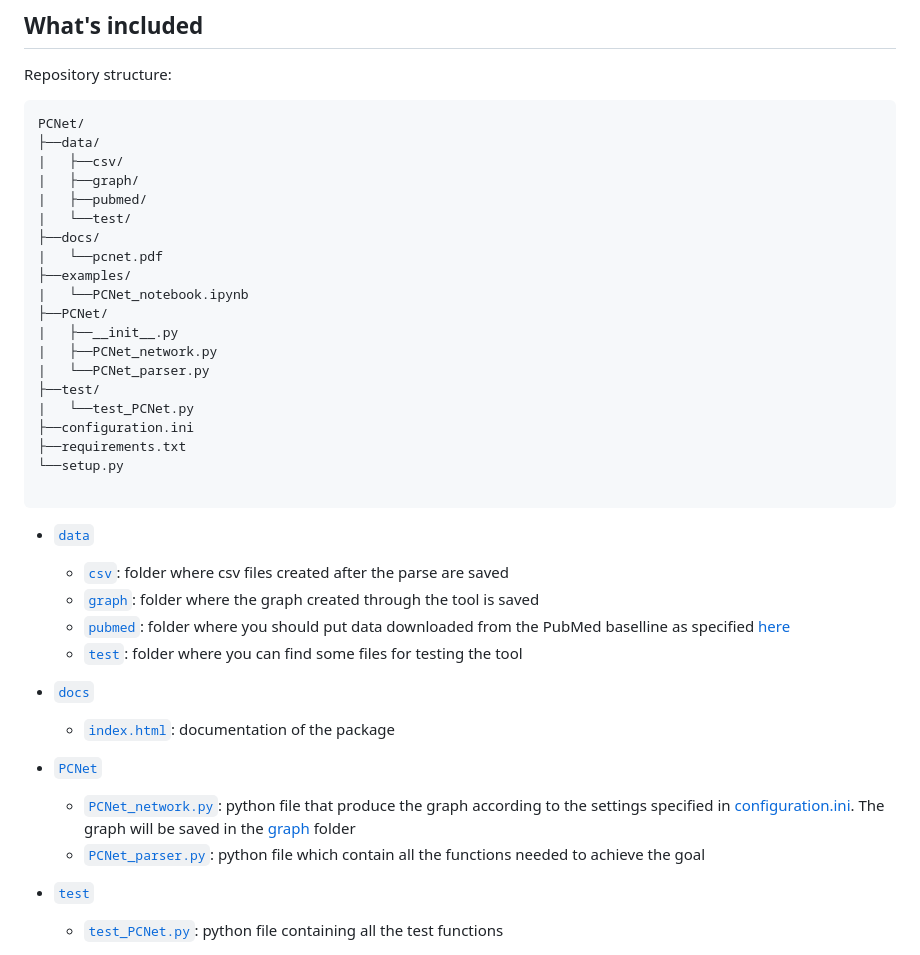
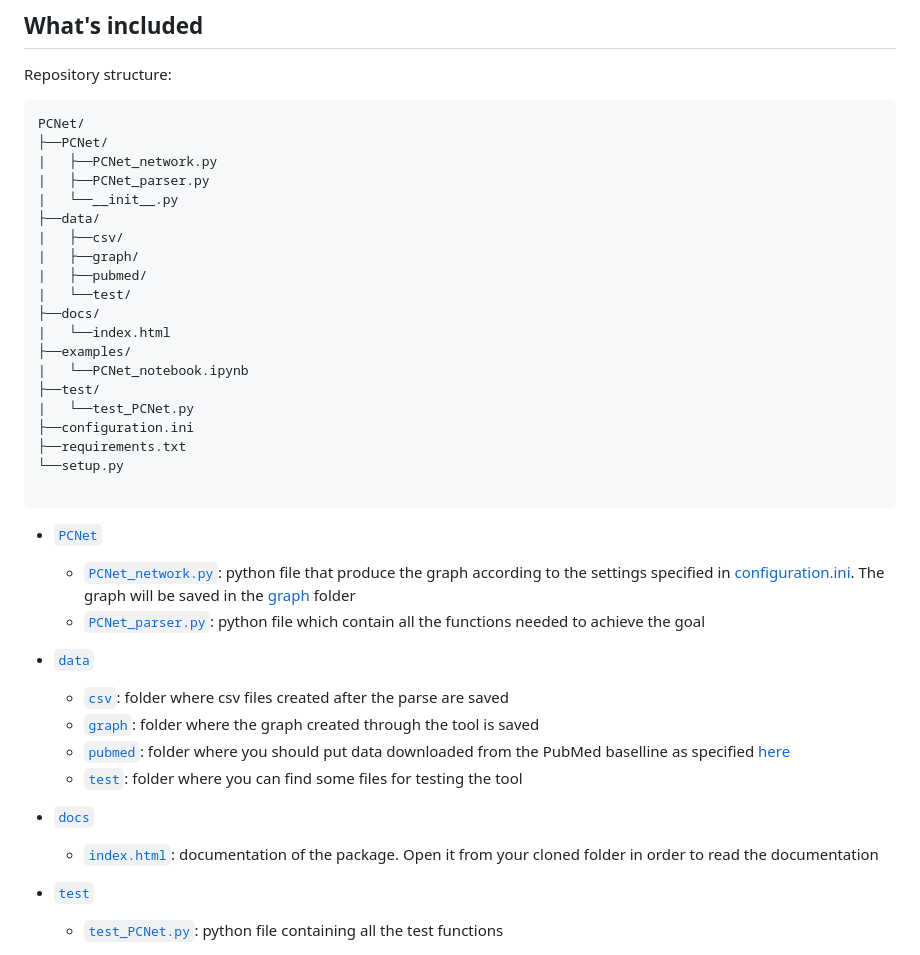
Before and after one commit to ale-lapi/PCNet, a Markdown page: README.md, the part around one of its changes. Rendered like a GitHub page.

Commit message:
Fix some links

````diff
--- a/README.md
+++ b/README.md
@@ -42,19 +42,19 @@ It is important to note that the analysis of the network necessitates an additio
 Repository structure:
 ```text
 PCNet/
+├──PCNet/
+|   ├──PCNet_network.py
+|   ├──PCNet_parser.py
+|   └──__init__.py
 ├──data/
 |   ├──csv/
 |   ├──graph/
 |   ├──pubmed/
 |   └──test/
 ├──docs/
-|   └──pcnet.pdf
+|   └──index.html
 ├──examples/
 |   └──PCNet_notebook.ipynb
-├──PCNet/
-|   ├──__init__.py
-|   ├──PCNet_network.py
-|   └──PCNet_parser.py
 ├──test/
 |   └──test_PCNet.py
 ├──configuration.ini
@@ -63,6 +63,10 @@ PCNet/
 
 ```
 
+- [`PCNet`](PCNet)
+    - [`PCNet_network.py`](PCNet/PCNet_network.py): python file that produce the graph according to the settings specified in [configuration.ini](configuration.ini). The graph will be saved in the [graph](data/graph) folder
+    - [`PCNet_parser.py`](PCNet/PCNet_parser.py): python file which contain all the functions needed to achieve the goal
+
  - [`data`](data)
     - [`csv`](data/csv): folder where csv files created after the parse are saved
     - [`graph`](data/graph): folder where the graph created through the tool is saved
@@ -70,11 +74,7 @@ PCNet/
     - [`test`](data/test): folder where you can find some files for testing the tool
 
 - [`docs`](docs)
-    - [`index.html`](docs/index.html): documentation of the package
-
-- [`PCNet`](PCNet)
-    - [`PCNet_network.py`](PCNet/PCNet_network.py): python file that produce the graph according to the settings specified in [configuration.ini](configuration.ini). The graph will be saved in the [graph](data/graph) folder
-    - [`PCNet_parser.py`](PCNet/PCNet_parser.py): python file which contain all the functions needed to achieve the goal
+    - [`index.html`](docs/index.html): documentation of the package. Open it from your cloned folder in order to read the documentation
 
  - [`test`](data/test)
     - [`test_PCNet.py`](test_PCNet.py): python file containing all the test functions
````
Also changed, not shown: other parts of README.md (+3 -3 lines).
